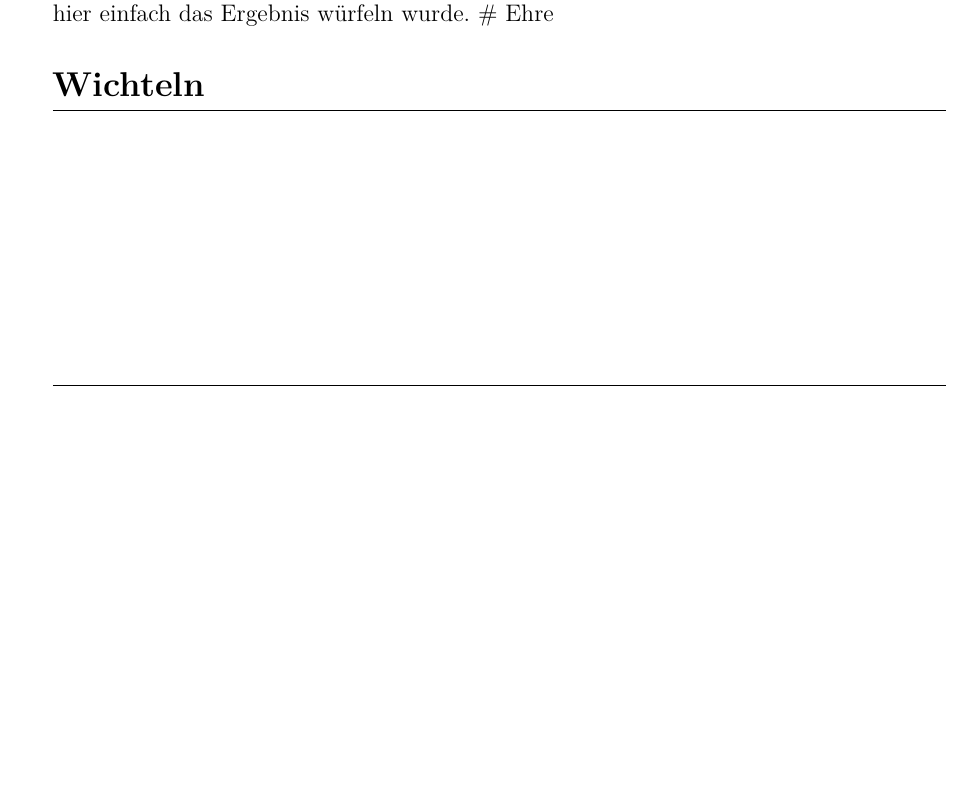
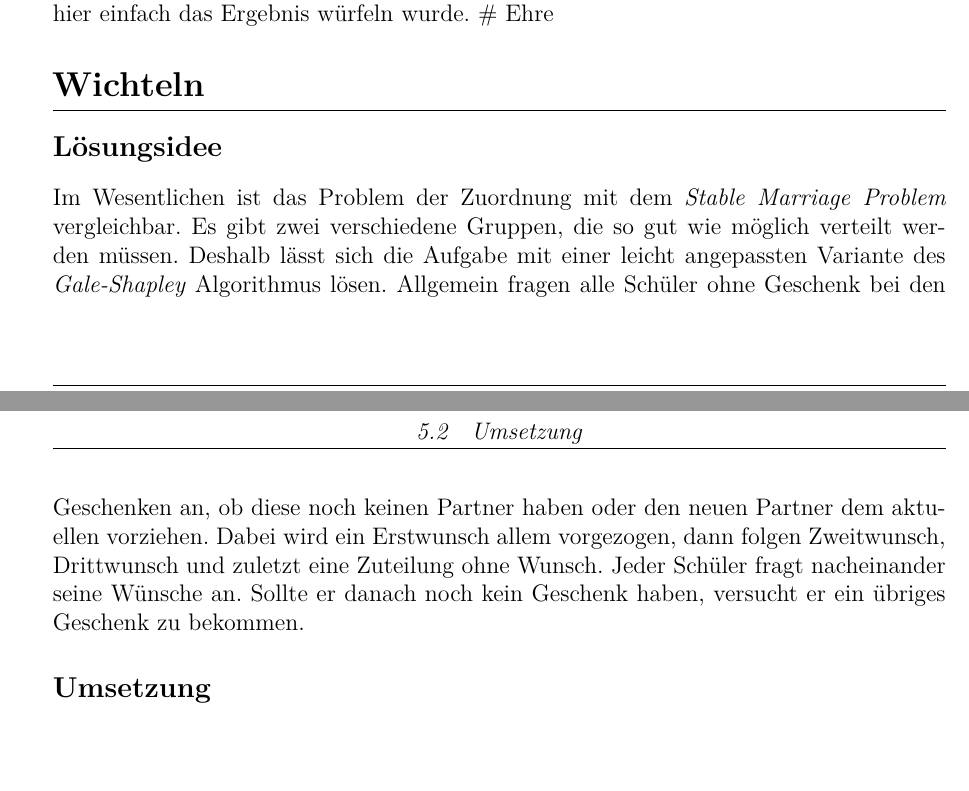
Before and after one commit to JanEhehalt/Bwinf2020, a LaTeX document (Dokumentation/dokumentation.tex): part of page 3 of 3 before the commit and two parts of pages 3 and 4 of 4 after it, the two joined at a grey line, cut so that both start at the same text, the shorter picture padded with empty space. Compiled offline with XeLaTeX.

Commit message:
Turnier added

```diff
--- a/Dokumentation/dokumentation.tex
+++ b/Dokumentation/dokumentation.tex
@@ -123,6 +123,13 @@ public static void main(String[] args){
 Im Codebeispiel sieht man, wie der JavaScript Compiler intern arbeitet. Besondere Achtung sollte hierbei dem Math-Befehl gegeben werden, denn Math wurde nicht importiert und deshalb crasht es bereits deshalb, nicht wegen der ZeroDivision, da JavaScript hier einfach das Ergebnis würfeln wurde. \# Ehre
 
 \section{Wichteln}
+\subsection{Lösungsidee}
+
+Im Wesentlichen ist das Problem der Zuordnung mit dem \emph{Stable Marriage Problem} vergleichbar. Es gibt zwei verschiedene Gruppen, die so gut wie möglich verteilt werden müssen. Deshalb lässt sich die Aufgabe mit einer leicht angepassten Variante des \emph{Gale-Shapley} Algorithmus lösen. Allgemein fragen alle Schüler ohne Geschenk bei den Geschenken an, ob diese noch keinen Partner haben oder den neuen Partner dem aktuellen vorziehen. Dabei wird ein Erstwunsch allem vorgezogen, dann folgen Zweitwunsch, Drittwunsch und zuletzt eine Zuteilung ohne Wunsch. Jeder Schüler fragt nacheinander seine Wünsche an. Sollte er danach noch kein Geschenk haben, versucht er ein übriges Geschenk zu bekommen.
+
+\subsection{Umsetzung}
+
+
 
 %\begin{linenumbers}\resetlinenumber
 %\end{linenumbers}
```
Also changed, not shown: Dokumentation/dokumentation.pdf, 3 other files.
